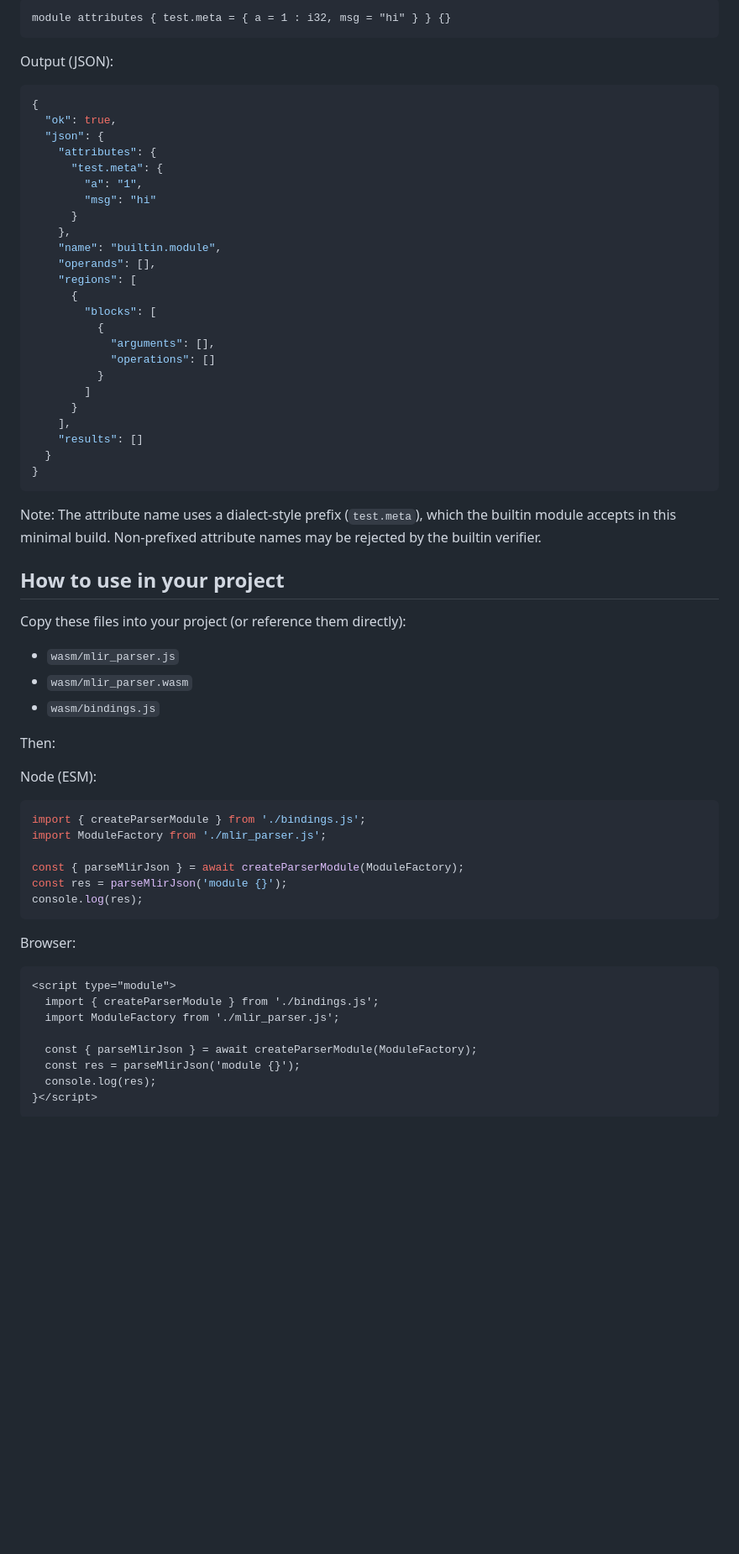
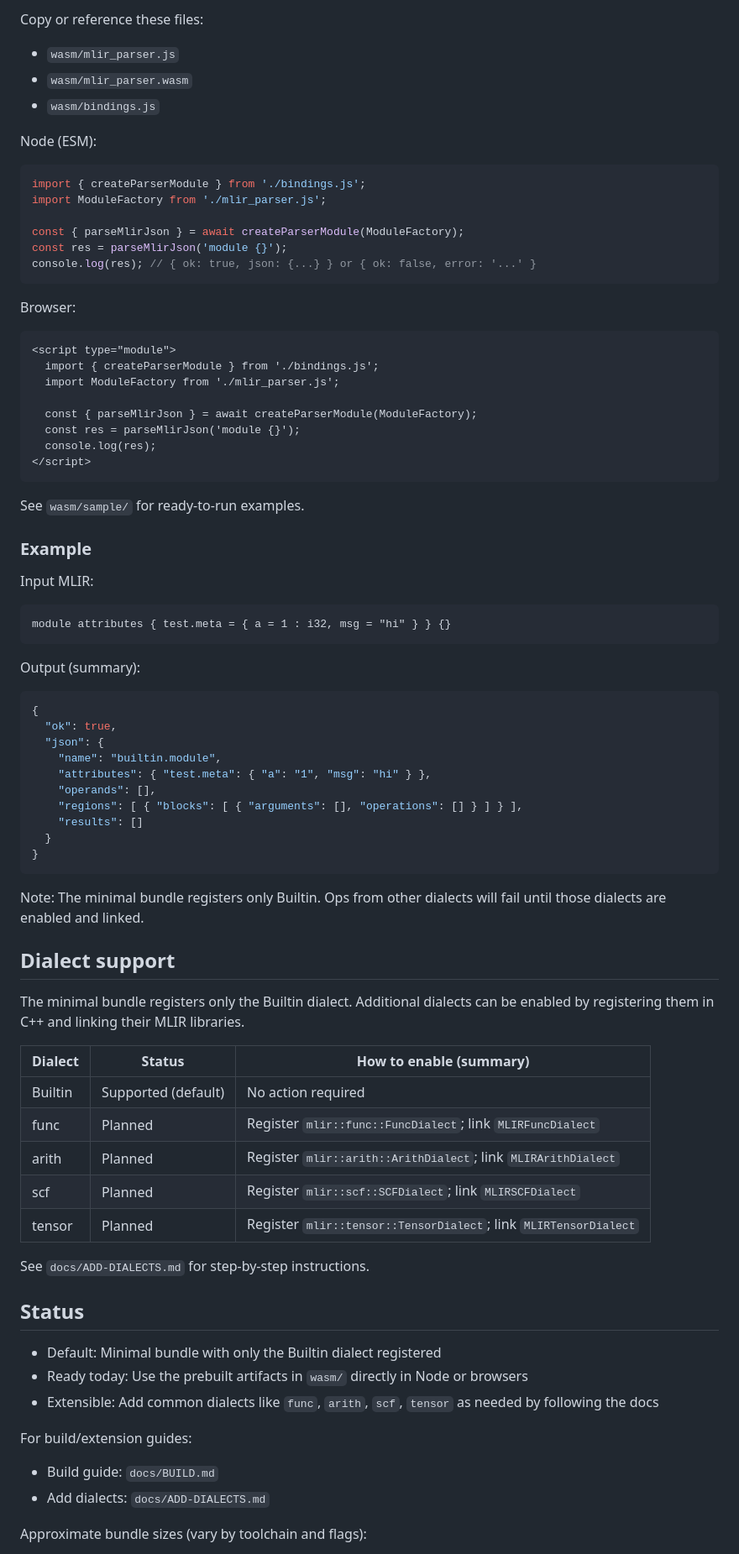
Before and after one commit to tucan9389/mlir-js-parser, a Markdown page: README.md, the part around the change printed below. Shown: that part at 84% size. Drawn GitHub-style; blank space fills up the shorter version.

````diff
--- a/README.md
+++ b/README.md
@@ -54,47 +7,8 @@ Input:
-```mlir
-module attributes { test.meta = { a = 1 : i32, msg = "hi" } } {}
-```
-
-Output (JSON):
-
-```json
-{
-  "ok": true,
-  "json": {
-    "attributes": {
-      "test.meta": {
-        "a": "1",
-        "msg": "hi"
-      }
-    },
-    "name": "builtin.module",
-    "operands": [],
-    "regions": [
-      {
-        "blocks": [
-          {
-            "arguments": [],
-            "operations": []
-          }
-        ]
-      }
-    ],
-    "results": []
-  }
-}
-```
-
-Note: The attribute name uses a dialect-style prefix (`test.meta`), which the builtin module accepts in this minimal build. Non-prefixed attribute names may be rejected by the builtin verifier.
-
-## How to use in your project
-
-Copy these files into your project (or reference them directly):
+Copy or reference these files:
 
 - `wasm/mlir_parser.js`
 - `wasm/mlir_parser.wasm`
 - `wasm/bindings.js`
-
-Then:
 
 Node (ESM):
 
@@ -104,7 +18,7 @@ import ModuleFactory from './mlir_parser.js';
 
 const { parseMlirJson } = await createParserModule(ModuleFactory);
 const res = parseMlirJson('module {}');
-console.log(res);
+console.log(res); // { ok: true, json: {...} } or { ok: false, error: '...' }
 ```
 
 Browser:
@@ -117,5 +31,60 @@ Browser:
   const { parseMlirJson } = await createParserModule(ModuleFactory);
   const res = parseMlirJson('module {}');
   console.log(res);
-}</script>
+</script>
 ```
+
+See `wasm/sample/` for ready-to-run examples.
+
+### Example
+
+Input MLIR:
+
+```mlir
+module attributes { test.meta = { a = 1 : i32, msg = "hi" } } {}
+```
+
+Output (summary):
+
+```json
+{
+  "ok": true,
+  "json": {
+    "name": "builtin.module",
+    "attributes": { "test.meta": { "a": "1", "msg": "hi" } },
+    "operands": [],
+    "regions": [ { "blocks": [ { "arguments": [], "operations": [] } ] } ],
+    "results": []
+  }
+}
+```
+
+Note: The minimal bundle registers only Builtin. Ops from other dialects will fail until those dialects are enabled and linked.
+
+## Dialect support
+
+The minimal bundle registers only the Builtin dialect. Additional dialects can be enabled by registering them in C++ and linking their MLIR libraries.
+
+| Dialect | Status | How to enable (summary) |
+| --- | --- | --- |
+| Builtin | Supported (default) | No action required |
+| func | Planned | Register `mlir::func::FuncDialect`; link `MLIRFuncDialect` |
+| arith | Planned | Register `mlir::arith::ArithDialect`; link `MLIRArithDialect` |
+| scf | Planned | Register `mlir::scf::SCFDialect`; link `MLIRSCFDialect` |
+| tensor | Planned | Register `mlir::tensor::TensorDialect`; link `MLIRTensorDialect` |
+
+See `docs/ADD-DIALECTS.md` for step-by-step instructions.
+
+## Status
+
+- Default: Minimal bundle with only the Builtin dialect registered
+- Ready today: Use the prebuilt artifacts in `wasm/` directly in Node or browsers
+- Extensible: Add common dialects like `func`, `arith`, `scf`, `tensor` as needed by following the docs
+
+For build/extension guides:
+
+- Build guide: `docs/BUILD.md`
+- Add dialects: `docs/ADD-DIALECTS.md`
+
+Approximate bundle sizes (vary by toolchain and flags):
+
````
Also changed, not shown: other parts of README.md (+90 -97 lines), docs/SIZES.md (added, +38 -0 lines).
